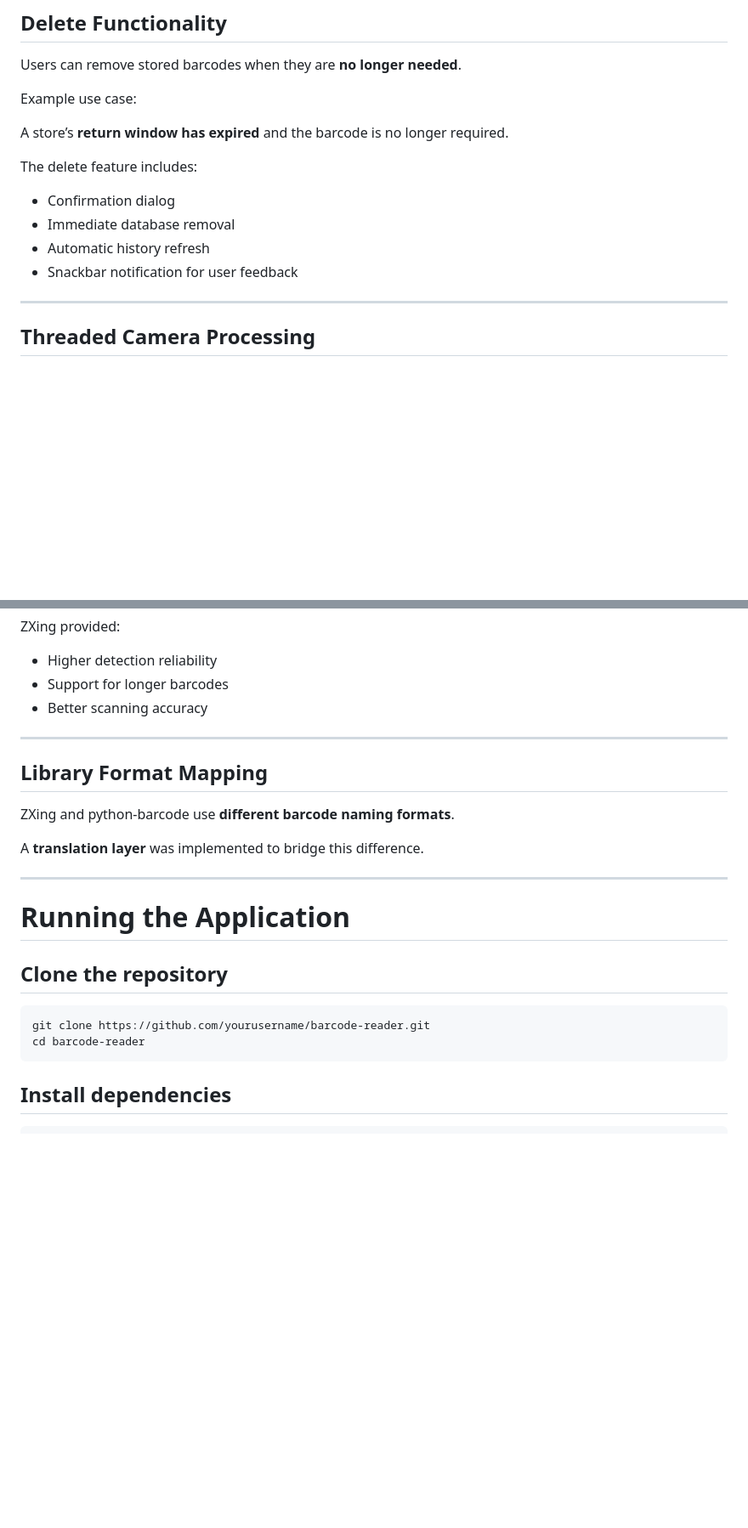
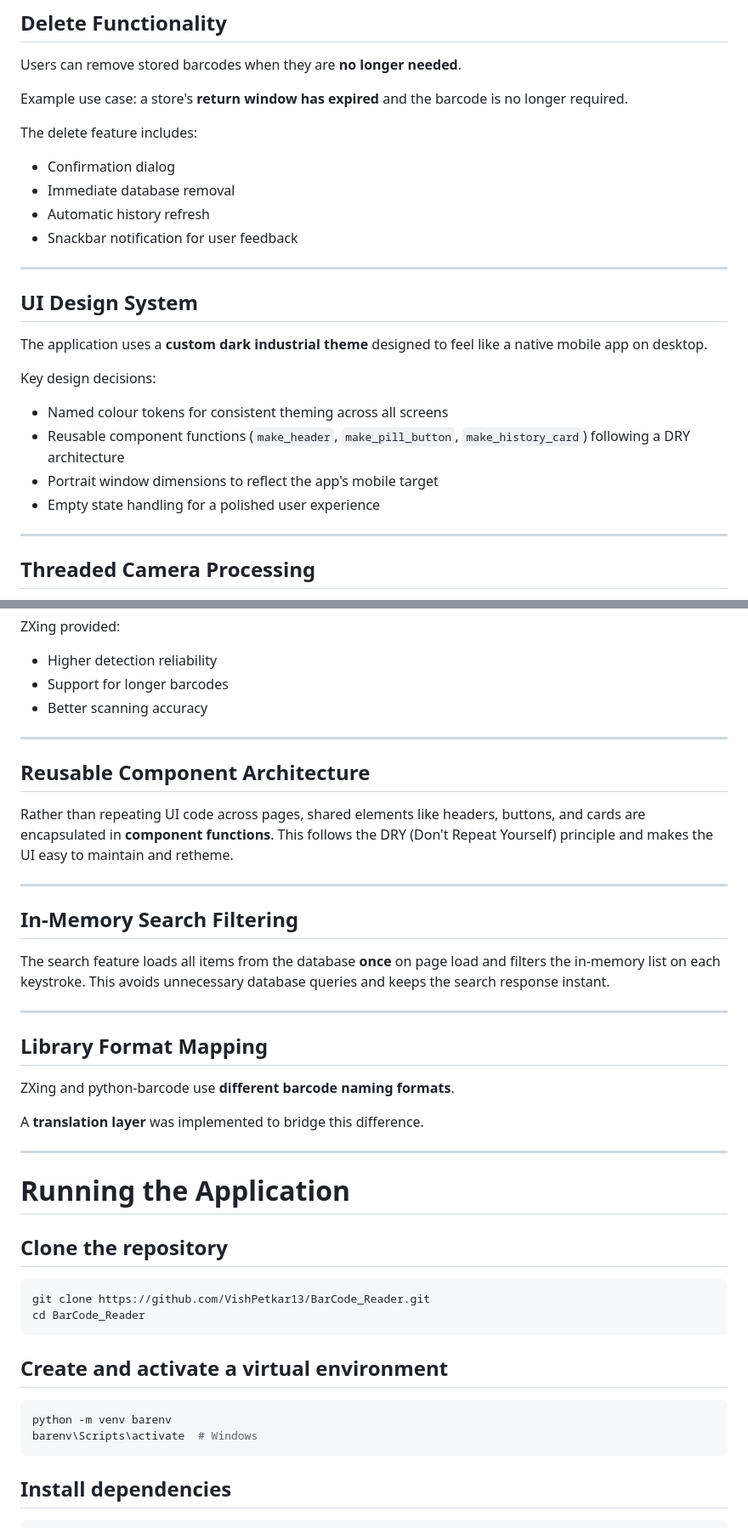
Before and after one commit to VishPetkar13/BarCode_Reader, a Markdown page: README.md, 2 parts joined by grey strips. Shown at 85% size. Rendered like a GitHub page; blank space fills up the shorter version.

````diff
--- a/README.md
+++ b/README.md
@@ -167,9 +180,7 @@ From this screen users can:
 
 Users can remove stored barcodes when they are **no longer needed**.
 
-Example use case:
-
-A store’s **return window has expired** and the barcode is no longer required.
+Example use case: a store's **return window has expired** and the barcode is no longer required.
 
 The delete feature includes:
 
@@ -177,6 +188,19 @@ The delete feature includes:
 * Immediate database removal
 * Automatic history refresh
 * Snackbar notification for user feedback
+
+---
+
+## UI Design System
+
+The application uses a **custom dark industrial theme** designed to feel like a native mobile app on desktop.
+
+Key design decisions:
+
+* Named colour tokens for consistent theming across all screens
+* Reusable component functions (`make_header`, `make_pill_button`, `make_history_card`) following a DRY architecture
+* Portrait window dimensions to reflect the app's mobile target
+* Empty state handling for a polished user experience
 
 ---
 
@@ -259,6 +285,18 @@ ZXing provided:
 
 ---
 
+## Reusable Component Architecture
+
+Rather than repeating UI code across pages, shared elements like headers, buttons, and cards are encapsulated in **component functions**. This follows the DRY (Don't Repeat Yourself) principle and makes the UI easy to maintain and retheme.
+
+---
+
+## In-Memory Search Filtering
+
+The search feature loads all items from the database **once** on page load and filters the in-memory list on each keystroke. This avoids unnecessary database queries and keeps the search response instant.
+
+---
+
 ## Library Format Mapping
 
 ZXing and python-barcode use **different barcode naming formats**.
@@ -272,8 +310,15 @@ A **translation layer** was implemented to bridge this difference.
 ## Clone the repository
 
 ```bash
-git clone https://github.com/yourusername/barcode-reader.git
-cd barcode-reader
+git clone https://github.com/VishPetkar13/BarCode_Reader.git
+cd BarCode_Reader
+```
+
+## Create and activate a virtual environment
+
+```bash
+python -m venv barenv
+barenv\Scripts\activate  # Windows
 ```
 
 ## Install dependencies
````
Also changed, not shown: other parts of README.md (+50 -38 lines).
